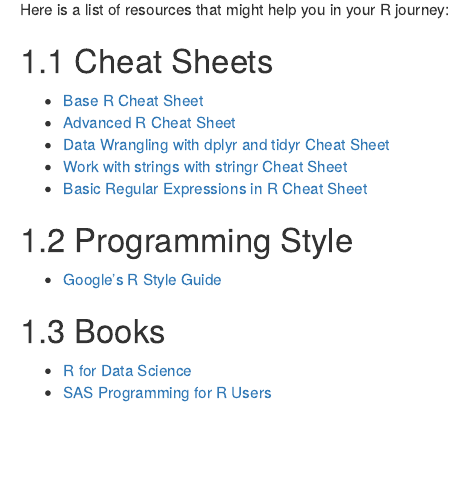
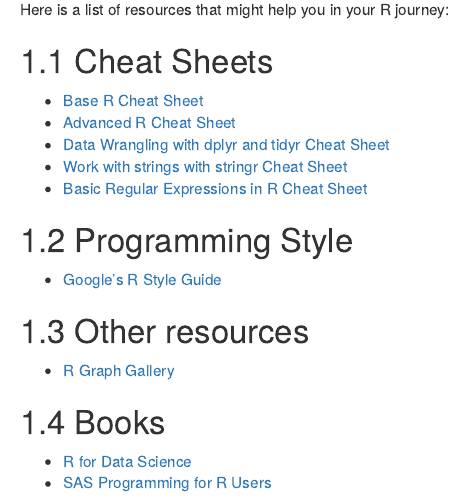
Before and after one commit to andreavillanes/R_Data_Manipulation_Techniques, an R Markdown document (05-resources.Rmd): the page in a window 1100 px wide, from 70 px down. Rendered offline with R 4.5, knitr and Pandoc, with nearby package versions; drawn as R Markdown's standard HTML page in place of the format the file asks for.

Commit message:
Adding resources

```diff
--- a/05-resources.Rmd
+++ b/05-resources.Rmd
@@ -14,6 +14,10 @@
 
 * [Google's R Style Guide](https://google.github.io/styleguide/Rguide.html)
 
+## Other resources
+
+* [R Graph Gallery](https://www.r-graph-gallery.com/)
+
 ## Books
 
 * [R for Data Science](https://r4ds.had.co.nz/)
```
Also changed, not shown: docs/reference-keys.txt, docs/search_index.json, 1 other file.
